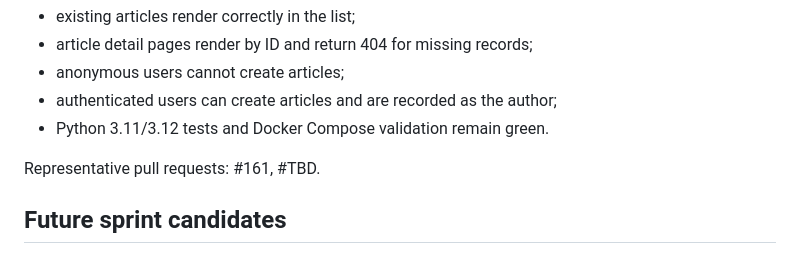
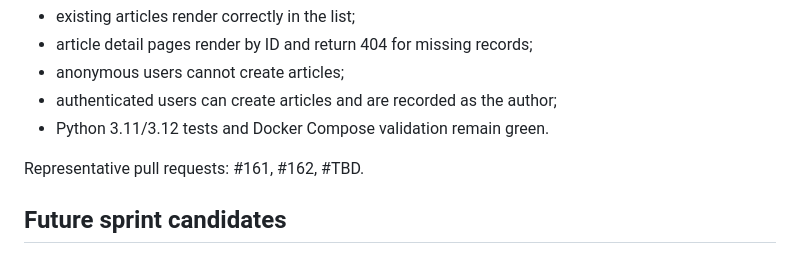
Before and after one commit to drakeg/tickets, a Markdown page: docs/SPRINTS.md, the part around the change. Rendered like a GitHub page.

Commit message:
Record Sprint 4 search pull request

```diff
--- a/docs/SPRINTS.md
+++ b/docs/SPRINTS.md
@@ -133,7 +133,7 @@ Acceptance criteria:
 - authenticated users can create articles and are recorded as the author;
 - Python 3.11/3.12 tests and Docker Compose validation remain green.
 
-Representative pull requests: #161, #TBD.
+Representative pull requests: #161, #162, #TBD.
 
 ## Future sprint candidates
 
```
